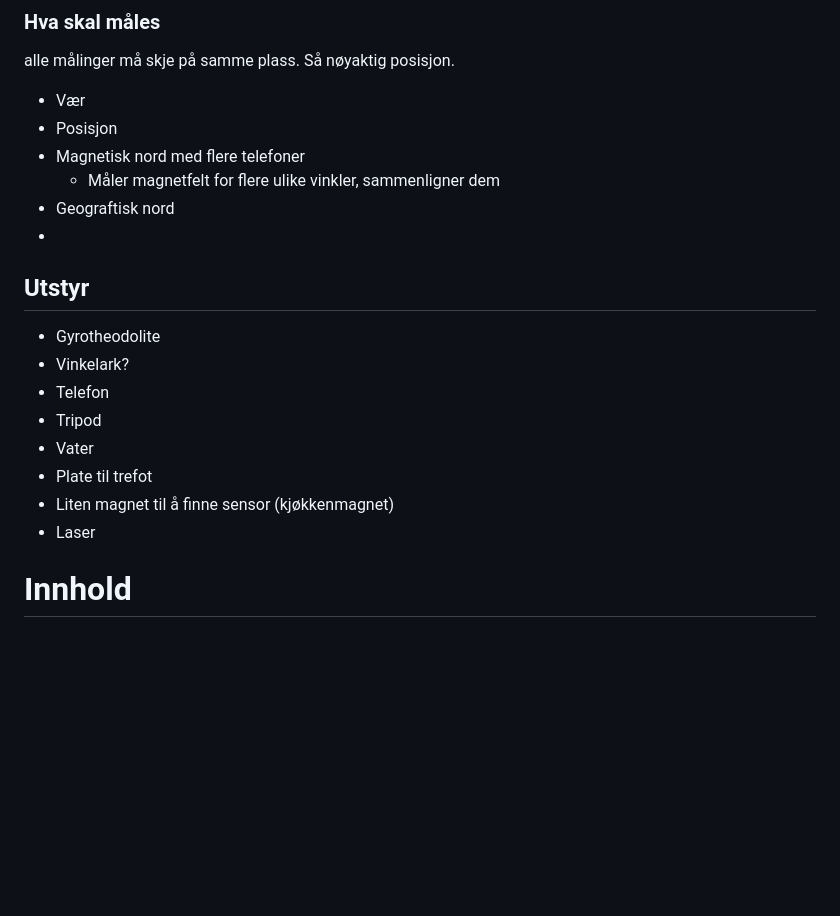
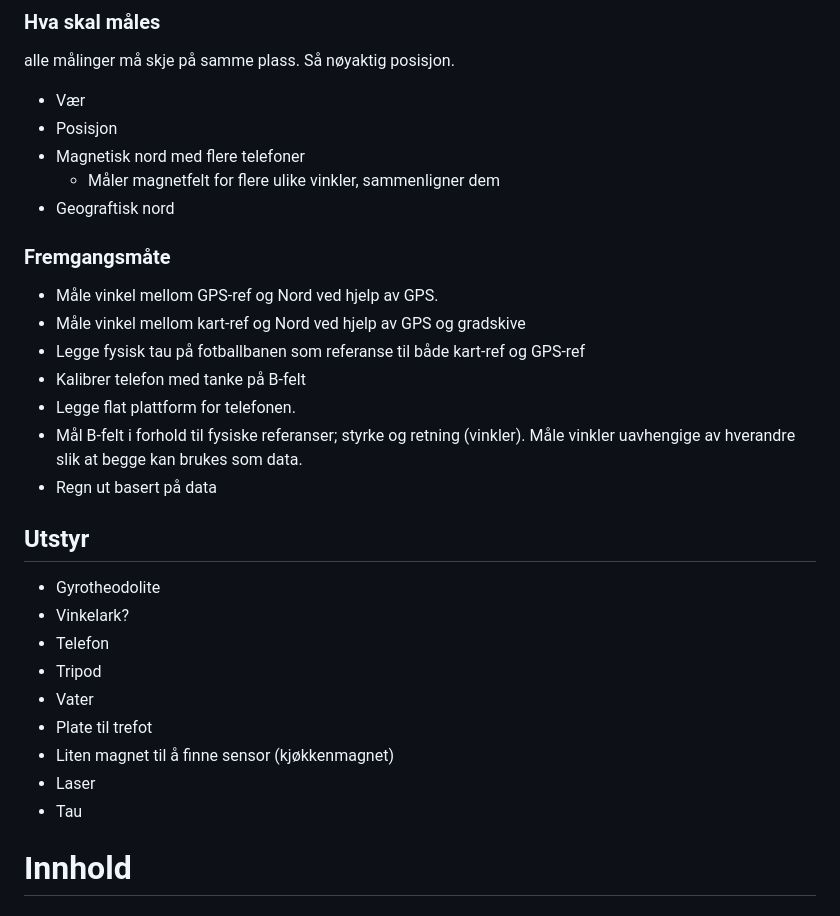
Before and after one commit to tncrdk/ELMAG-prosjekt, a Markdown page: Planlegging/prosjektplan.md, the part around the change. GitHub-like rendering; blank space fills up the shorter version.

Commit message:
lagt til fremgangsmåte

```diff
--- a/Planlegging/prosjektplan.md
+++ b/Planlegging/prosjektplan.md
@@ -61,7 +61,15 @@ alle målinger må skje på samme plass. Så nøyaktig posisjon.
 - Magnetisk nord med flere telefoner
     - Måler magnetfelt for flere ulike vinkler, sammenligner dem
 - Geograftisk nord
--
+
+### Fremgangsmåte
+- Måle vinkel mellom GPS-ref og Nord ved hjelp av GPS.
+- Måle vinkel mellom kart-ref og Nord ved hjelp av GPS og gradskive
+- Legge fysisk tau på fotballbanen som referanse til både kart-ref og GPS-ref
+- Kalibrer telefon med tanke på B-felt
+- Legge flat plattform for telefonen.
+- Mål B-felt i forhold til fysiske referanser; styrke og retning (vinkler). Måle vinkler uavhengige av hverandre slik at begge kan brukes som data.
+- Regn ut basert på data
 
 ## Utstyr
 - Gyrotheodolite
@@ -72,6 +80,7 @@ alle målinger må skje på samme plass. Så nøyaktig posisjon.
 - Plate til trefot
 - Liten magnet til å finne sensor (kjøkkenmagnet)
 - Laser
+- Tau
 
 # Innhold
 ## Prosjektplanen skal inneholde:
```
